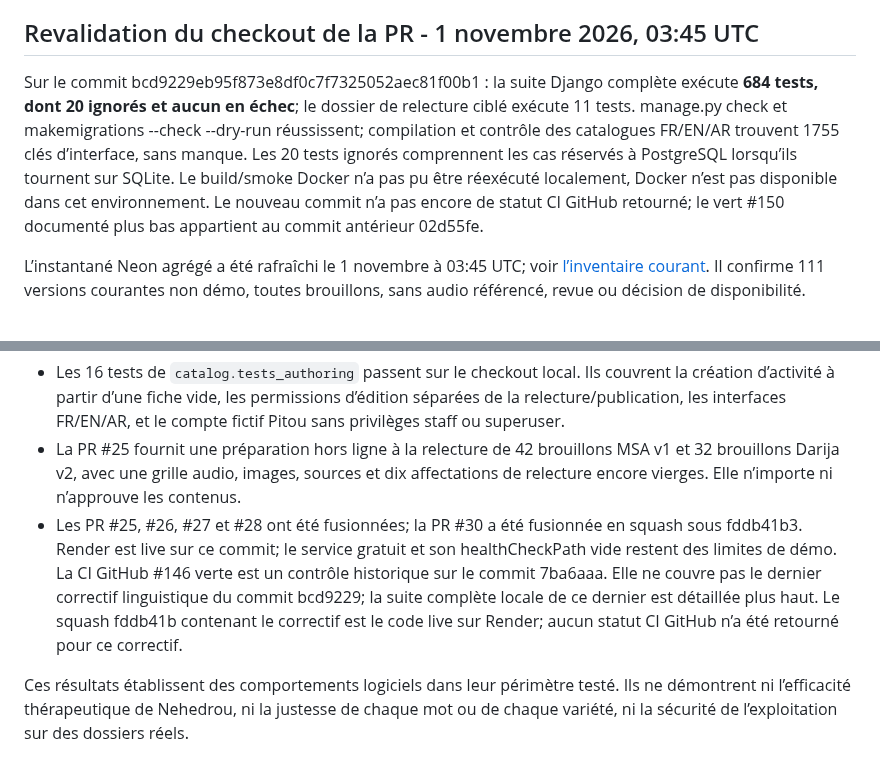
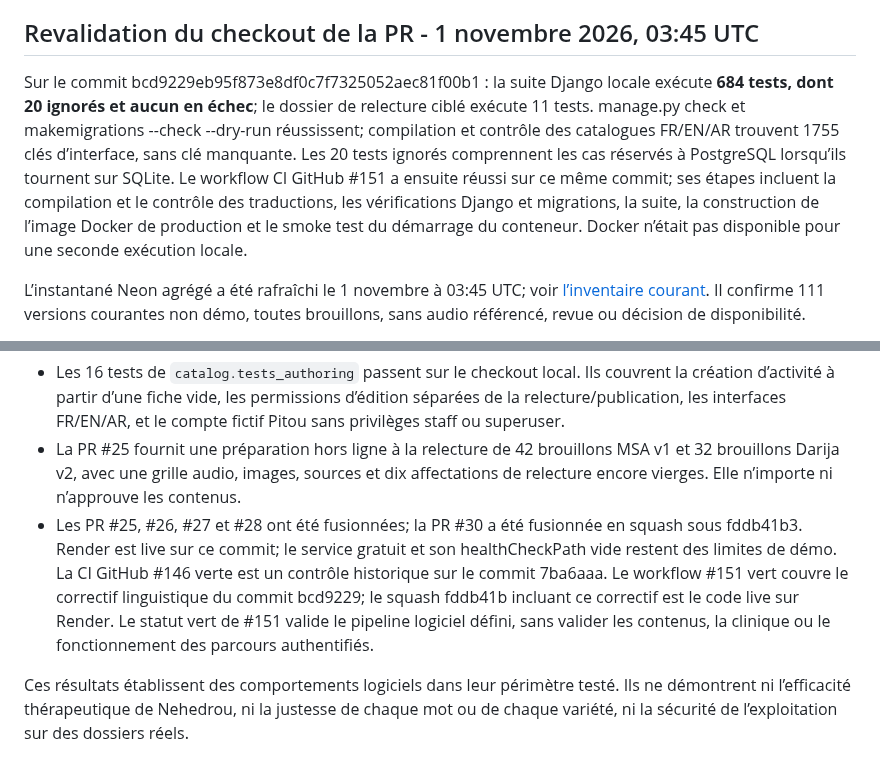
Before and after one commit to Midotech31/nehedrou, a Markdown page: docs/COMMERCIALISATION_PROGRESS_20261101.md, 2 parts joined by grey strips. Rendered like a GitHub page.

Commit message:
Document CI #151 verification for commercial readiness

```diff
--- a/docs/COMMERCIALISATION_PROGRESS_20261101.md
+++ b/docs/COMMERCIALISATION_PROGRESS_20261101.md
@@ -8,7 +8,7 @@ La recette HTTP externe directe des pages localisées n’a pas pu être répét
 
 ## Revalidation du checkout de la PR - 1 novembre 2026, 03:45 UTC
 
-Sur le commit bcd9229eb95f873e8df0c7f7325052aec81f00b1 : la suite Django complète exécute **684 tests, dont 20 ignorés et aucun en échec**; le dossier de relecture ciblé exécute 11 tests. manage.py check et makemigrations --check --dry-run réussissent; compilation et contrôle des catalogues FR/EN/AR trouvent 1755 clés d’interface, sans manque. Les 20 tests ignorés comprennent les cas réservés à PostgreSQL lorsqu’ils tournent sur SQLite. Le build/smoke Docker n’a pas pu être réexécuté localement, Docker n’est pas disponible dans cet environnement. Le nouveau commit n’a pas encore de statut CI GitHub retourné; le vert #150 documenté plus bas appartient au commit antérieur 02d55fe.
+Sur le commit bcd9229eb95f873e8df0c7f7325052aec81f00b1 : la suite Django locale exécute **684 tests, dont 20 ignorés et aucun en échec**; le dossier de relecture ciblé exécute 11 tests. manage.py check et makemigrations --check --dry-run réussissent; compilation et contrôle des catalogues FR/EN/AR trouvent 1755 clés d’interface, sans clé manquante. Les 20 tests ignorés comprennent les cas réservés à PostgreSQL lorsqu’ils tournent sur SQLite. Le workflow CI GitHub #151 a ensuite réussi sur ce même commit; ses étapes incluent la compilation et le contrôle des traductions, les vérifications Django et migrations, la suite, la construction de l’image Docker de production et le smoke test du démarrage du conteneur. Docker n’était pas disponible pour une seconde exécution locale.
 
 L’instantané Neon agrégé a été rafraîchi le 1 novembre à 03:45 UTC; voir [l’inventaire courant](INVENTAIRE_CONTENUS.md). Il confirme 111 versions courantes non démo, toutes brouillons, sans audio référencé, revue ou décision de disponibilité.
 
@@ -21,7 +21,7 @@ Cette note consolide des vérifications reproductibles du dépôt et l’état o
 - Les 16 tests de `catalog.tests_authoring` passent sur le checkout local. Ils couvrent la création d’activité à partir d’une fiche vide, les permissions d’édition séparées de la relecture/publication, les interfaces FR/EN/AR, et le compte fictif Pitou sans privilèges staff ou superuser.
 - La PR #25 fournit une préparation hors ligne à la relecture de 42 brouillons MSA v1 et 32 brouillons Darija v2, avec une grille audio, images, sources et dix affectations de relecture encore vierges. Elle n’importe ni n’approuve les contenus.
 - Les PR #25, #26, #27 et #28 ont été fusionnées; la PR #30 a été fusionnée en squash sous fddb41b3. Render est live sur ce commit; le service gratuit et son healthCheckPath vide restent des limites de démo.
-La CI GitHub #146 verte est un contrôle historique sur le commit 7ba6aaa. Elle ne couvre pas le dernier correctif linguistique du commit bcd9229; la suite complète locale de ce dernier est détaillée plus haut. Le squash fddb41b contenant le correctif est le code live sur Render; aucun statut CI GitHub n’a été retourné pour ce correctif.
+La CI GitHub #146 verte est un contrôle historique sur le commit 7ba6aaa. Le workflow #151 vert couvre le correctif linguistique du commit bcd9229; le squash fddb41b incluant ce correctif est le code live sur Render. Le statut vert de #151 valide le pipeline logiciel défini, sans valider les contenus, la clinique ou le fonctionnement des parcours authentifiés.
 
 Ces résultats établissent des comportements logiciels dans leur périmètre testé. Ils ne démontrent ni l’efficacité thérapeutique de Nehedrou, ni la justesse de chaque mot ou de chaque variété, ni la sécurité de l’exploitation sur des dossiers réels.
 
```
